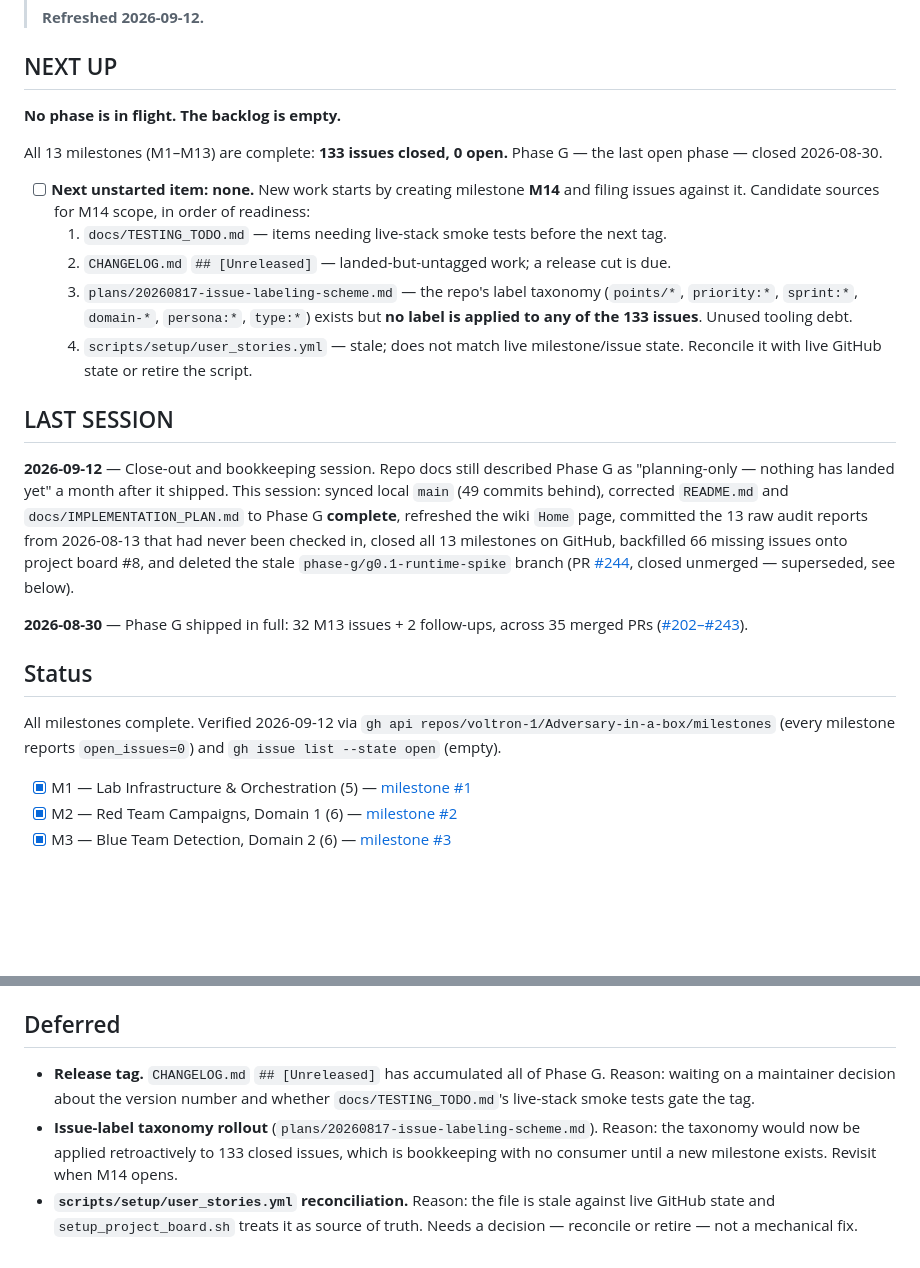
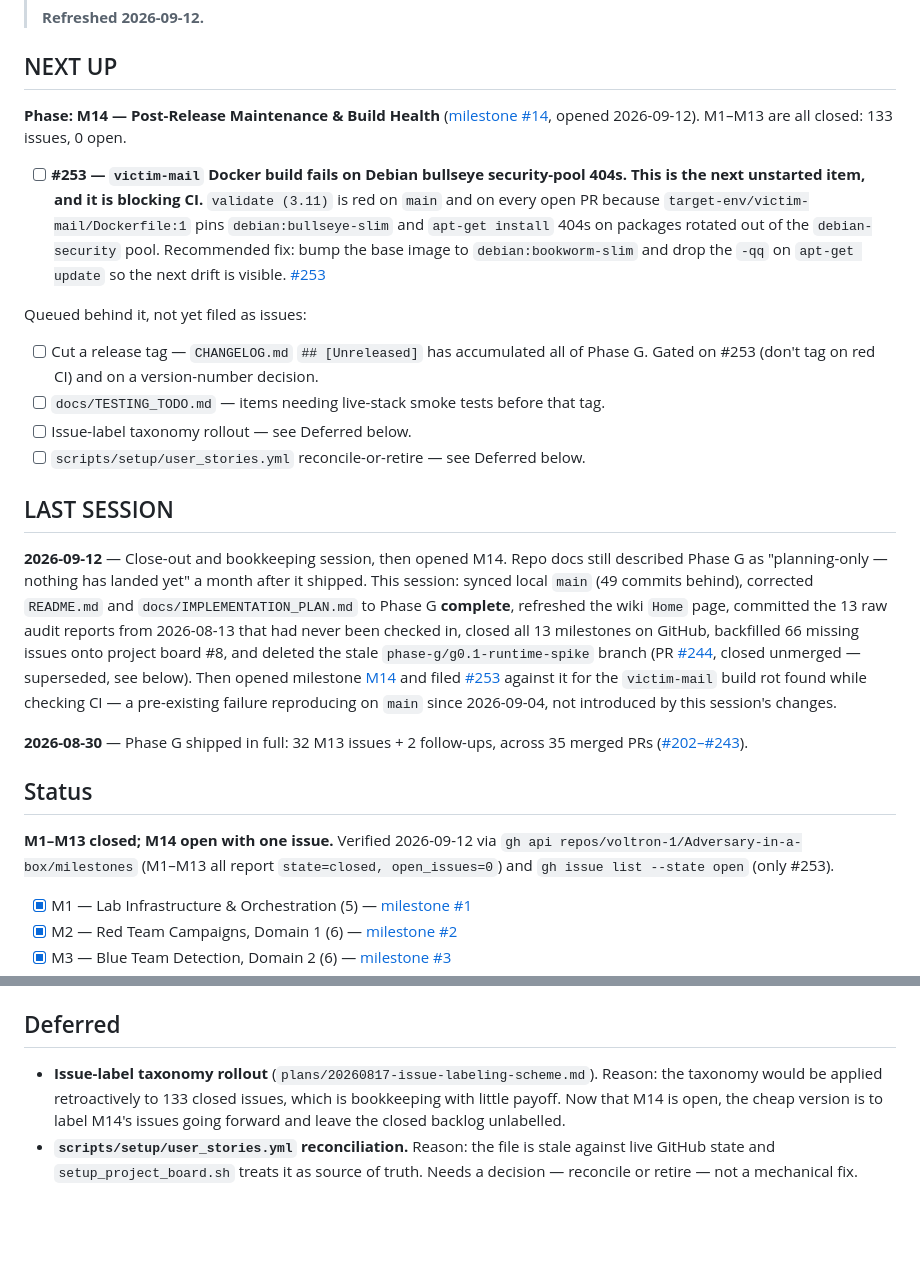
Before and after one commit to voltron-1/Adversary-in-a-box, a Markdown page: planned_execution.md, 2 parts joined by grey strips. GitHub-like rendering; blank space fills up the shorter version.

Commit message:
docs: point planned_execution.md at M14 and the CI blocker
M14 (Post-Release Maintenance & Build Health) was opened after this
branch's first commit, so the execution list still said "backlog empty,
next step is to create M14."

- NEXT UP is now M14 / #253 -- victim-mail's Docker build fails on
  Debian bullseye security-pool 404s, which is currently red on main and
  on every open PR. Recommended fix recorded inline (bookworm base image,
  drop the -qq that hides index drift).
- Queued behind #253: release tag, TESTING_TODO smoke tests, label
  taxonomy, user_stories.yml reconcile-or-retire.
- Status header corrected -- M1-M13 closed, M14 open with one issue.
- LAST SESSION records M14 and #253, and notes the build rot is
  pre-existing (reproduces on main since 2026-09-04), not introduced here.
- Dropped the release tag from Deferred; it is tracked in NEXT UP now.

Co-Authored-By: Claude Opus 5 (1M context) <noreply@anthropic.com>
Claude-Session: https://claude.ai/code/session_01JWhdbMHnv5u3tpgRVZMcRy

```diff
--- a/planned_execution.md
+++ b/planned_execution.md
@@ -9,24 +9,28 @@
 
 ## NEXT UP
 
-**No phase is in flight. The backlog is empty.**
+**Phase: M14 — Post-Release Maintenance & Build Health** ([milestone #14](https://github.com/voltron-1/Adversary-in-a-box/milestone/14),
+opened 2026-09-12). M1–M13 are all closed: 133 issues, 0 open.
 
-All 13 milestones (M1–M13) are complete: **133 issues closed, 0 open.** Phase G — the
-last open phase — closed 2026-08-30.
+- [ ] **#253 — `victim-mail` Docker build fails on Debian bullseye security-pool 404s.**
+  **This is the next unstarted item, and it is blocking CI.** `validate (3.11)` is red
+  on `main` and on every open PR because `target-env/victim-mail/Dockerfile:1` pins
+  `debian:bullseye-slim` and `apt-get install` 404s on packages rotated out of the
+  `debian-security` pool. Recommended fix: bump the base image to `debian:bookworm-slim`
+  and drop the `-qq` on `apt-get update` so the next drift is visible.
+  [#253](https://github.com/voltron-1/Adversary-in-a-box/issues/253)
 
-- [ ] **Next unstarted item: none.** New work starts by creating milestone **M14** and
-  filing issues against it. Candidate sources for M14 scope, in order of readiness:
-  1. `docs/TESTING_TODO.md` — items needing live-stack smoke tests before the next tag.
-  2. `CHANGELOG.md` `## [Unreleased]` — landed-but-untagged work; a release cut is due.
-  3. `plans/20260817-issue-labeling-scheme.md` — the repo's label taxonomy
-     (`points/*`, `priority:*`, `sprint:*`, `domain-*`, `persona:*`, `type:*`) exists
-     but **no label is applied to any of the 133 issues**. Unused tooling debt.
-  4. `scripts/setup/user_stories.yml` — stale; does not match live milestone/issue
-     state. Reconcile it with live GitHub state or retire the script.
+Queued behind it, not yet filed as issues:
+
+- [ ] Cut a release tag — `CHANGELOG.md` `## [Unreleased]` has accumulated all of
+  Phase G. Gated on #253 (don't tag on red CI) and on a version-number decision.
+- [ ] `docs/TESTING_TODO.md` — items needing live-stack smoke tests before that tag.
+- [ ] Issue-label taxonomy rollout — see Deferred below.
+- [ ] `scripts/setup/user_stories.yml` reconcile-or-retire — see Deferred below.
 
 ## LAST SESSION
 
-**2026-09-12** — Close-out and bookkeeping session. Repo docs still described Phase G
+**2026-09-12** — Close-out and bookkeeping session, then opened M14. Repo docs still described Phase G
 as "planning-only — nothing has landed yet" a month after it shipped. This session:
 synced local `main` (49 commits behind), corrected `README.md` and
 `docs/IMPLEMENTATION_PLAN.md` to Phase G **complete**, refreshed the wiki `Home` page,
@@ -34,16 +38,20 @@ committed the 13 raw audit reports from 2026-08-13 that had never been checked i
 closed all 13 milestones on GitHub, backfilled 66 missing issues onto project board #8,
 and deleted the stale `phase-g/g0.1-runtime-spike` branch (PR
 [#244](https://github.com/voltron-1/Adversary-in-a-box/pull/244), closed unmerged —
-superseded, see below).
+superseded, see below). Then opened milestone
+[M14](https://github.com/voltron-1/Adversary-in-a-box/milestone/14) and filed
+[#253](https://github.com/voltron-1/Adversary-in-a-box/issues/253) against it for the
+`victim-mail` build rot found while checking CI — a pre-existing failure reproducing on
+`main` since 2026-09-04, not introduced by this session's changes.
 
 **2026-08-30** — Phase G shipped in full: 32 M13 issues + 2 follow-ups, across 35
 merged PRs ([#202–#243](https://github.com/voltron-1/Adversary-in-a-box/pulls?q=is%3Apr+is%3Amerged+head%3Aphase-g)).
 
 ## Status
 
-All milestones complete. Verified 2026-09-12 via
-`gh api repos/voltron-1/Adversary-in-a-box/milestones` (every milestone reports
-`open_issues=0`) and `gh issue list --state open` (empty).
+**M1–M13 closed; M14 open with one issue.** Verified 2026-09-12 via
+`gh api repos/voltron-1/Adversary-in-a-box/milestones` (M1–M13 all report
+`state=closed, open_issues=0`) and `gh issue list --state open` (only #253).
 
 - [x] M1 — Lab Infrastructure & Orchestration (5) — [milestone #1](https://github.com/voltron-1/Adversary-in-a-box/milestone/1?closed=1)
 - [x] M2 — Red Team Campaigns, Domain 1 (6) — [milestone #2](https://github.com/voltron-1/Adversary-in-a-box/milestone/2?closed=1)
@@ -86,12 +94,10 @@ None. The two 2026-08-13 blockers were resolved as G-INFRA decisions:
 
 ## Deferred
 
-- **Release tag.** `CHANGELOG.md` `## [Unreleased]` has accumulated all of Phase G.
-  Reason: waiting on a maintainer decision about the version number and whether
-  `docs/TESTING_TODO.md`'s live-stack smoke tests gate the tag.
 - **Issue-label taxonomy rollout** (`plans/20260817-issue-labeling-scheme.md`). Reason:
-  the taxonomy would now be applied retroactively to 133 closed issues, which is
-  bookkeeping with no consumer until a new milestone exists. Revisit when M14 opens.
+  the taxonomy would be applied retroactively to 133 closed issues, which is
+  bookkeeping with little payoff. Now that M14 is open, the cheap version is to label
+  M14's issues going forward and leave the closed backlog unlabelled.
 - **`scripts/setup/user_stories.yml` reconciliation.** Reason: the file is stale
   against live GitHub state and `setup_project_board.sh` treats it as source of truth.
   Needs a decision — reconcile or retire — not a mechanical fix.
```
